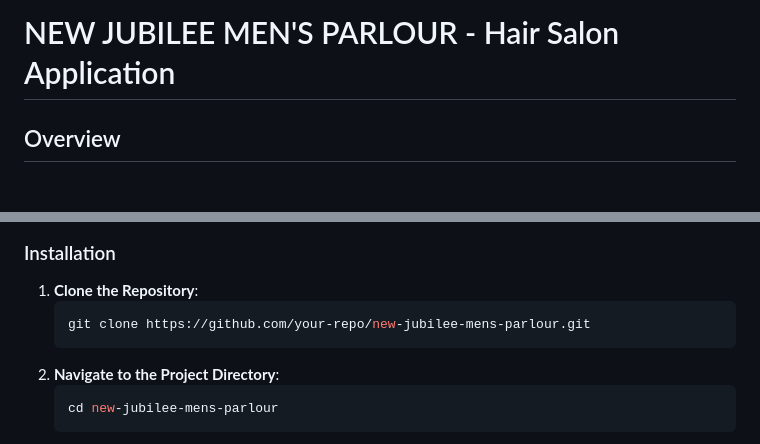
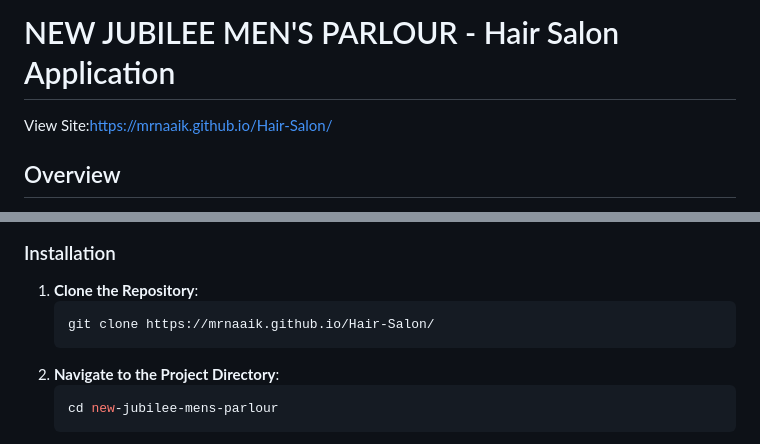
Before and after one commit to mrnaayak/Hair-Salon, a Markdown page: README.md, 2 parts joined by grey strips. Rendered like a GitHub page.

````diff
--- a/README.md
+++ b/README.md
@@ -1,4 +1,5 @@
 # NEW JUBILEE MEN'S PARLOUR - Hair Salon Application
+View Site:https://mrnaaik.github.io/Hair-Salon/
 
 ## Overview
 
@@ -38,7 +39,7 @@ NEW JUBILEE MEN'S PARLOUR is a cutting-edge hair salon application designed spec
 
 1. **Clone the Repository**:
    ```bash
-   git clone https://github.com/your-repo/new-jubilee-mens-parlour.git
+   git clone https://mrnaaik.github.io/Hair-Salon/
    ```
 2. **Navigate to the Project Directory**:
    ```bash
````
